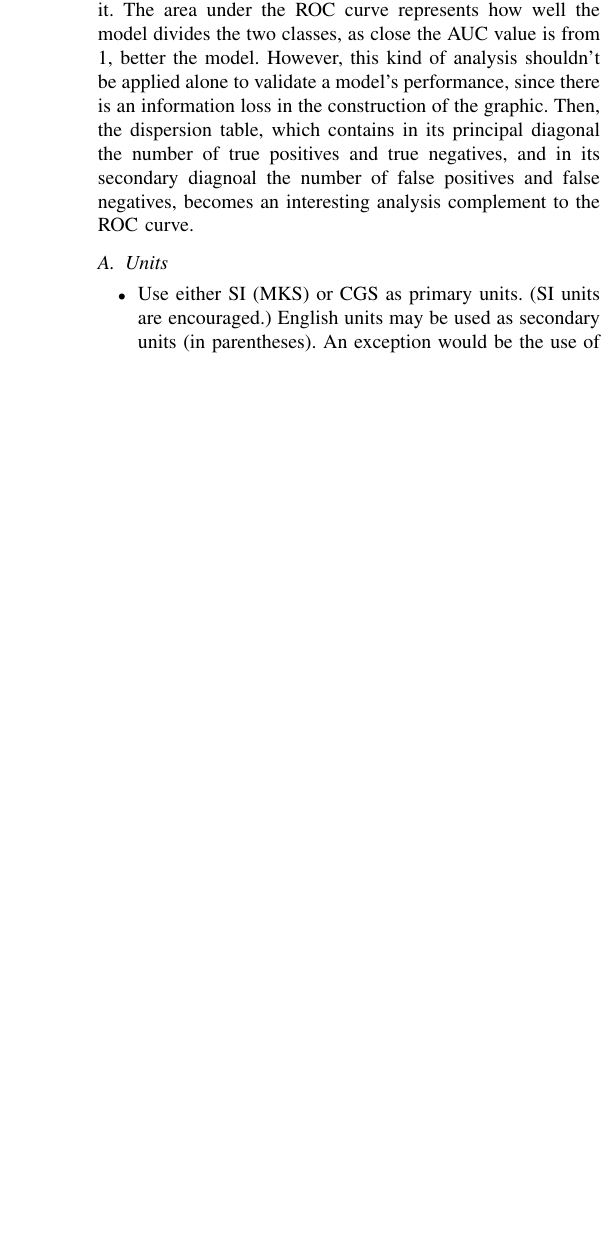
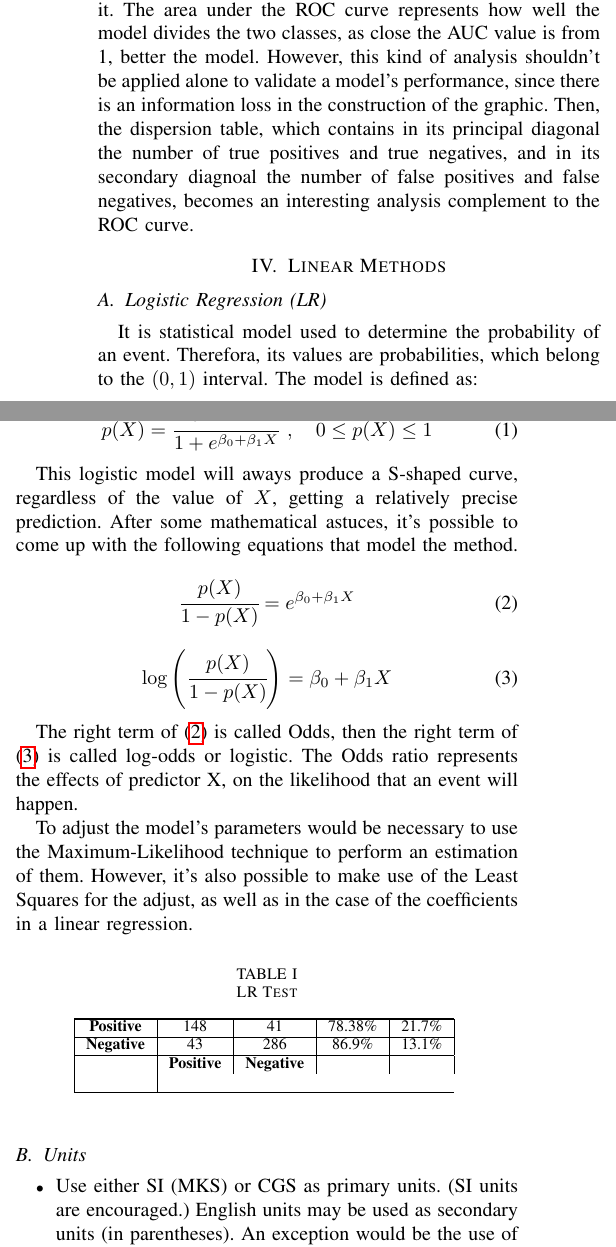
Before and after one commit to lucasabdalah/Exploratory-Data-Analisys, a LaTeX problem sheet (report/hw3/hw3-report.tex): part of one column of page 2 of 4 before the commit and two parts of the columns of page 2 of 4 after it, the two joined at a grey line, cut so that both start at the same text, the shorter picture padded with empty space. Compiled offline with pdfLaTeX; a missing font is replaced by an installed copy or a similar font; a LaTeX package or settings file that is missing is left out; a missing bibliography style is replaced by a similar one.

Commit message:
Linear Methods (Logistic Regression)

```diff
--- a/report/hw3/hw3-report.tex
+++ b/report/hw3/hw3-report.tex
@@ -169,6 +169,54 @@ better the model. However, this kind of analysis shouldn't be applied alone to v
  of true positives and true negatives, and in its secondary diagnoal the number of
  false positives and false negatives, becomes an interesting analysis complement to the
  ROC curve.
+
+ \section{Linear Methods}
+\subsection{Logistic Regression (LR)}
+It is statistical model used to determine the probability of an event. Therefora, its values
+are probabilities, which belong to the $(0,1)$ interval.
+The model is defined as:
+
+\begin{equation}
+   p(X) = \cfrac{e^{\beta_0 + \beta_1X}}{1+e^{\beta_0 + \beta_1X}} \hspace{0.15cm}, \hspace{0.35cm} 0\leq p(X) \leq 1 \label{eq1}
+\end{equation}
+
+This logistic model will aways produce a S-shaped curve, regardless of the value of $X$,
+getting a relatively precise prediction. After some mathematical astuces, it's possible
+to come up with the following equations that model the method.
+
+\begin{equation}
+    \cfrac{p(X)}{1-p(X)} = e^{\beta_0+\beta_1X} \label{eq2}
+\end{equation}
+
+\begin{equation}
+    \log \left(\cfrac{p(X)}{1-p(X)}\right) = \beta_0+\beta_1X \label{eq3}
+\end{equation}
+
+The right term of \eqref{eq2} is called Odds, then the right term of \eqref{eq3} is
+called log-odds or logistic. The Odds ratio represents the effects of predictor X, on the
+likelihood that an event will happen.
+
+To adjust the model's parameters would be necessary to use
+the Maximum-Likelihood technique to perform an estimation of them. However, it's also possible
+to make use of the Least Squares for the adjust, as well as in the case of the
+coefficients in a linear regression.
+
+\begin{table}[htbp]
+    \caption{LR Test}
+    \begin{center}
+    \begin{tabular}{|c|c|c|c|c|}
+    \hline
+    \cline{1-5}
+    \textbf{Positive}& 148 & 41 & 78.38\% & 21.7\% \\
+    \cline{1-5}
+    \textbf{Negative} & 43 & 286 & 86.9\% & 13.1\% \\
+    \hline
+     & \textbf{Positive} & \textbf{Negative} & & & \\
+    \hline
+    \end{tabular}
+    \label{LR Test}
+    \end{center}
+\end{table}
 
 \subsection{Units}
 \begin{itemize}
```
Also changed, not shown: report/hw3/hw3-report.pdf.
